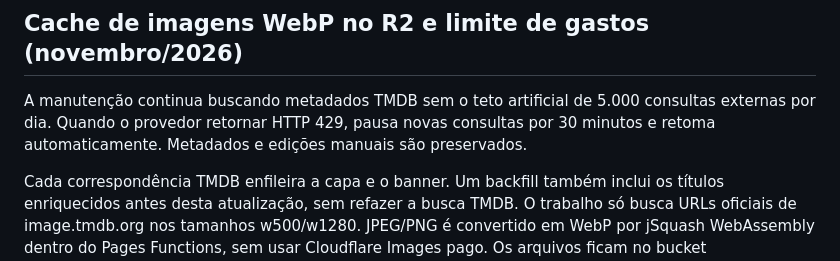
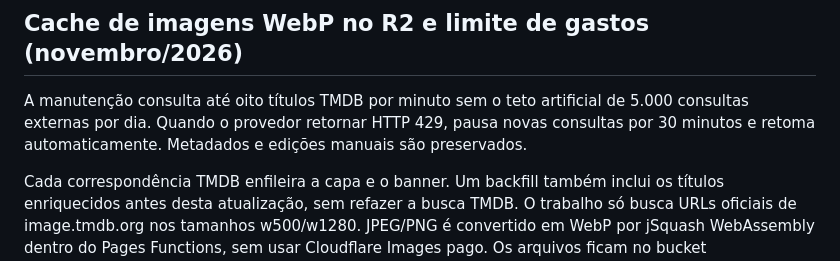
Before and after one commit to DevSouza208/LuxPlayerZero, a Markdown page: docs/VOD-CATALOG.md, the part around the change. Drawn GitHub-style.

Commit message:
docs(metadata): registrar ritmo seguro de oito títulos por minuto

```diff
--- a/docs/VOD-CATALOG.md
+++ b/docs/VOD-CATALOG.md
@@ -68,7 +68,7 @@ A lista privada completa foi enviada localmente pela API autenticada em lotes de
 
 ## Cache de imagens WebP no R2 e limite de gastos (novembro/2026)
 
-A manutenção continua buscando metadados TMDB sem o teto artificial de 5.000 consultas externas por dia. Quando o provedor retornar HTTP 429, pausa novas consultas por 30 minutos e retoma automaticamente. Metadados e edições manuais são preservados.
+A manutenção consulta até oito títulos TMDB por minuto sem o teto artificial de 5.000 consultas externas por dia. Quando o provedor retornar HTTP 429, pausa novas consultas por 30 minutos e retoma automaticamente. Metadados e edições manuais são preservados.
 
 Cada correspondência TMDB enfileira a capa e o banner. Um backfill também inclui os títulos enriquecidos antes desta atualização, sem refazer a busca TMDB. O trabalho só busca URLs oficiais de image.tmdb.org nos tamanhos w500/w1280. JPEG/PNG é convertido em WebP por jSquash WebAssembly dentro do Pages Functions, sem usar Cloudflare Images pago. Os arquivos ficam no bucket CATALOG_BUCKET sob metadata/tmdb/<tipo>/<tmdb_id>/<poster-ou-backdrop>.webp.
 
```
